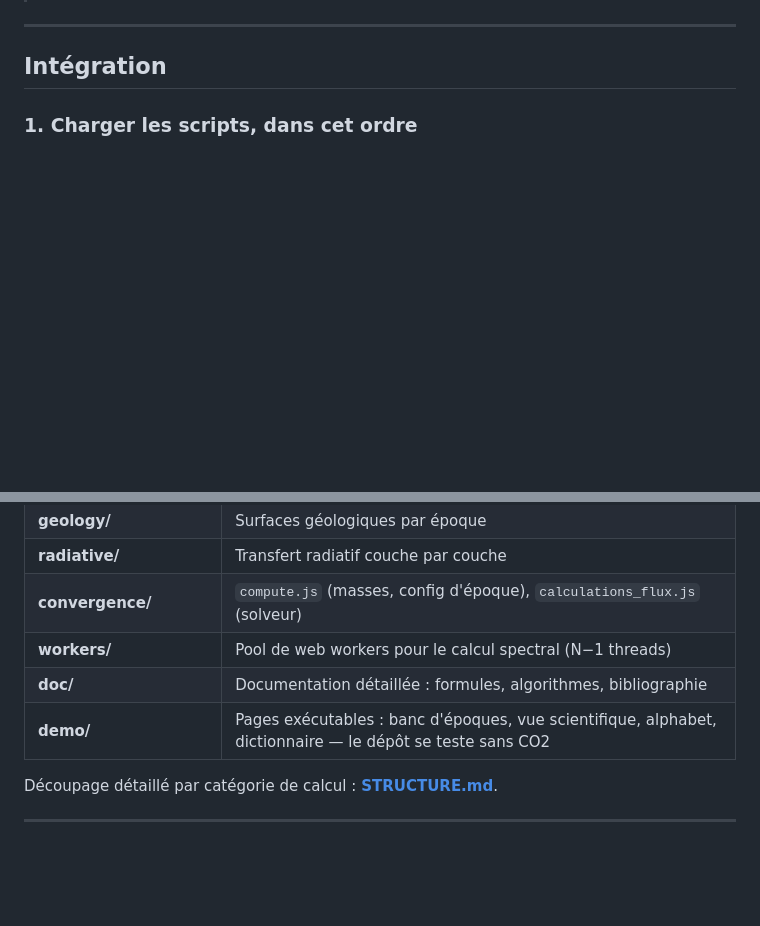
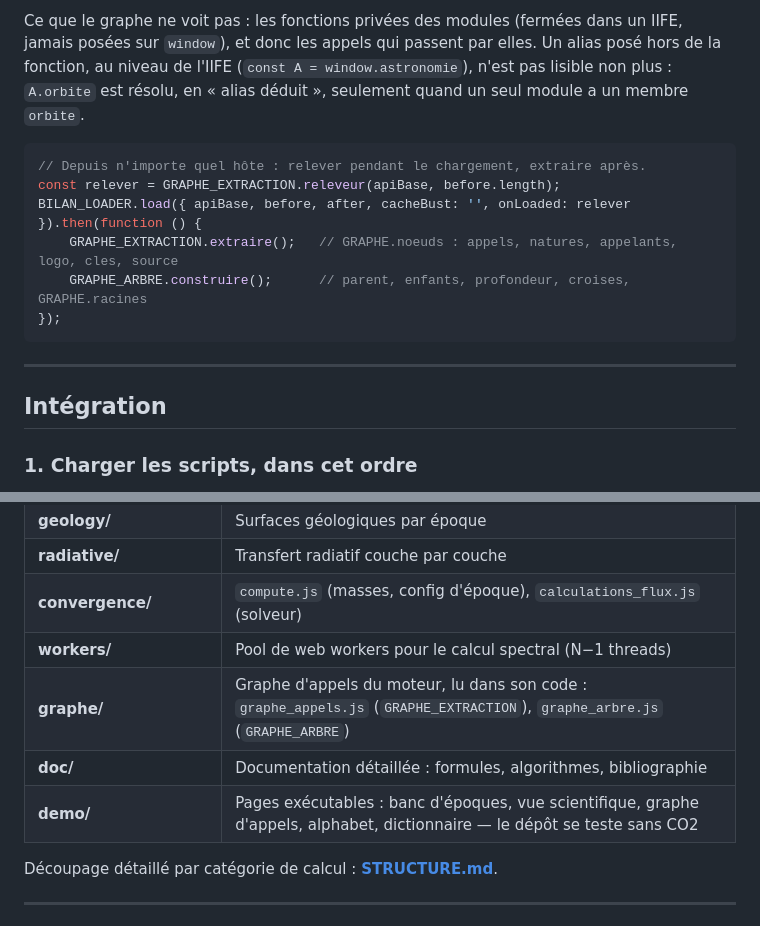
Before and after one commit to DNAvatar-org/API_BILAN, a Markdown page: README.md, 2 parts joined by grey strips. GitHub-like rendering; blank space fills up the shorter version.

````diff
--- a/README.md
+++ b/README.md
@@ -18,3 +66,16 @@ glace-albédo (Snowball néoprotérozoïque, calotte antarctique) et les cycles
+Ce que le graphe ne voit pas : les fonctions privées des modules (fermées dans un IIFE, jamais posées
+sur `window`), et donc les appels qui passent par elles. Un alias posé hors de la fonction, au niveau
+de l'IIFE (`const A = window.astronomie`), n'est pas lisible non plus : `A.orbite` est résolu, en
+« alias déduit », seulement quand un seul module a un membre `orbite`.
+
+```js
+// Depuis n'importe quel hôte : relever pendant le chargement, extraire après.
+const relever = GRAPHE_EXTRACTION.releveur(apiBase, before.length);
+BILAN_LOADER.load({ apiBase, before, after, cacheBust: '', onLoaded: relever }).then(function () {
+    GRAPHE_EXTRACTION.extraire();   // GRAPHE.noeuds : appels, natures, appelants, logo, cles, source
+    GRAPHE_ARBRE.construire();      // parent, enfants, profondeur, croises, GRAPHE.racines
+});
+```
 
 ---
 
@@ -232,8 +293,9 @@ dessine.
 | **radiative/** | Transfert radiatif couche par couche |
 | **convergence/** | `compute.js` (masses, config d'époque), `calculations_flux.js` (solveur) |
 | **workers/** | Pool de web workers pour le calcul spectral (N−1 threads) |
+| **graphe/** | Graphe d'appels du moteur, lu dans son code : `graphe_appels.js` (`GRAPHE_EXTRACTION`), `graphe_arbre.js` (`GRAPHE_ARBRE`) |
 | **doc/** | Documentation détaillée : formules, algorithmes, bibliographie |
-| **demo/** | Pages exécutables : banc d'époques, vue scientifique, alphabet, dictionnaire — le dépôt se teste sans CO2 |
+| **demo/** | Pages exécutables : banc d'époques, vue scientifique, graphe d'appels, alphabet, dictionnaire — le dépôt se teste sans CO2 |
 
 Découpage détaillé par catégorie de calcul : **[STRUCTURE.md](STRUCTURE.md)**.
 
````
Also changed, not shown: other parts of README.md (+48 -0 lines), doc/img/graphe_appels.png (added), 11 other files.
